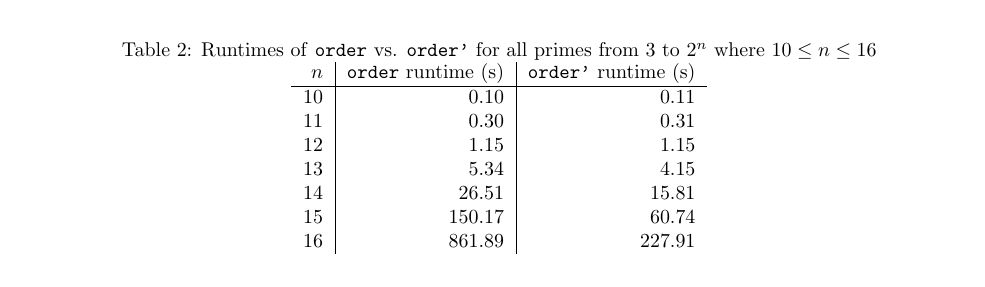
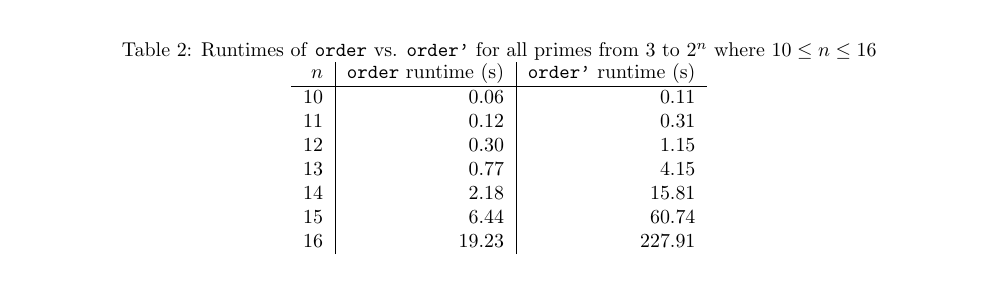
Before and after one commit to rmellema/FunctionalProgrammingAssignments, a LaTeX document (ass1/main.tex): part of page 2 of 3, cut so that both start at the same text. Compiled offline with pdfLaTeX.

Commit message:
Updated order table

```diff
--- a/ass1/main.tex
+++ b/ass1/main.tex
@@ -92,13 +92,13 @@ So in order for $a^{q-1}$ \textbf{mod} $p=1$ to hold, $a^{q-1}$ must be a multip
 	\begin{tabular}{r|r|r}
 		$n$ & \texttt{order} runtime (s) & \texttt{order'} runtime (s) \\
 		\hline
-		10 & 0.10 & 0.11 \\
-		11 & 0.30 & 0.31 \\
-		12 & 1.15 & 1.15 \\
-		13 & 5.34 & 4.15 \\
-		14 & 26.51 & 15.81 \\
-		15 & 150.17 & 60.74 \\
-		16 & 861.89 & 227.91
+		10 & 0.06  & 0.11 \\
+		11 & 0.12  & 0.31 \\
+		12 & 0.30  & 1.15 \\
+		13 & 0.77  & 4.15 \\
+		14 & 2.18  & 15.81 \\
+		15 & 6.44  & 60.74 \\
+		16 & 19.23 & 227.91
 	\end{tabular}
 \end{table}
 	\item The function is implemented on line \autoref{func:oddPspTo} of \autoref{code:smarter}. This function generates a list \texttt{ns} which contains all numbers to test. It contains all numbers of $p \cdot (k \cdot \text{ord}_a(p) +1)$ where $p$ is from the set of prime numbers that is smaller than $2^13$ and $k$ is from $\{1, 2 \ldots (\frac{\text{upb}}{p \cdot \text{ord}_a(p)} \}$. These are all the composites that could be a pseudoprimes in the range from 2 to \texttt{upb}.
```
